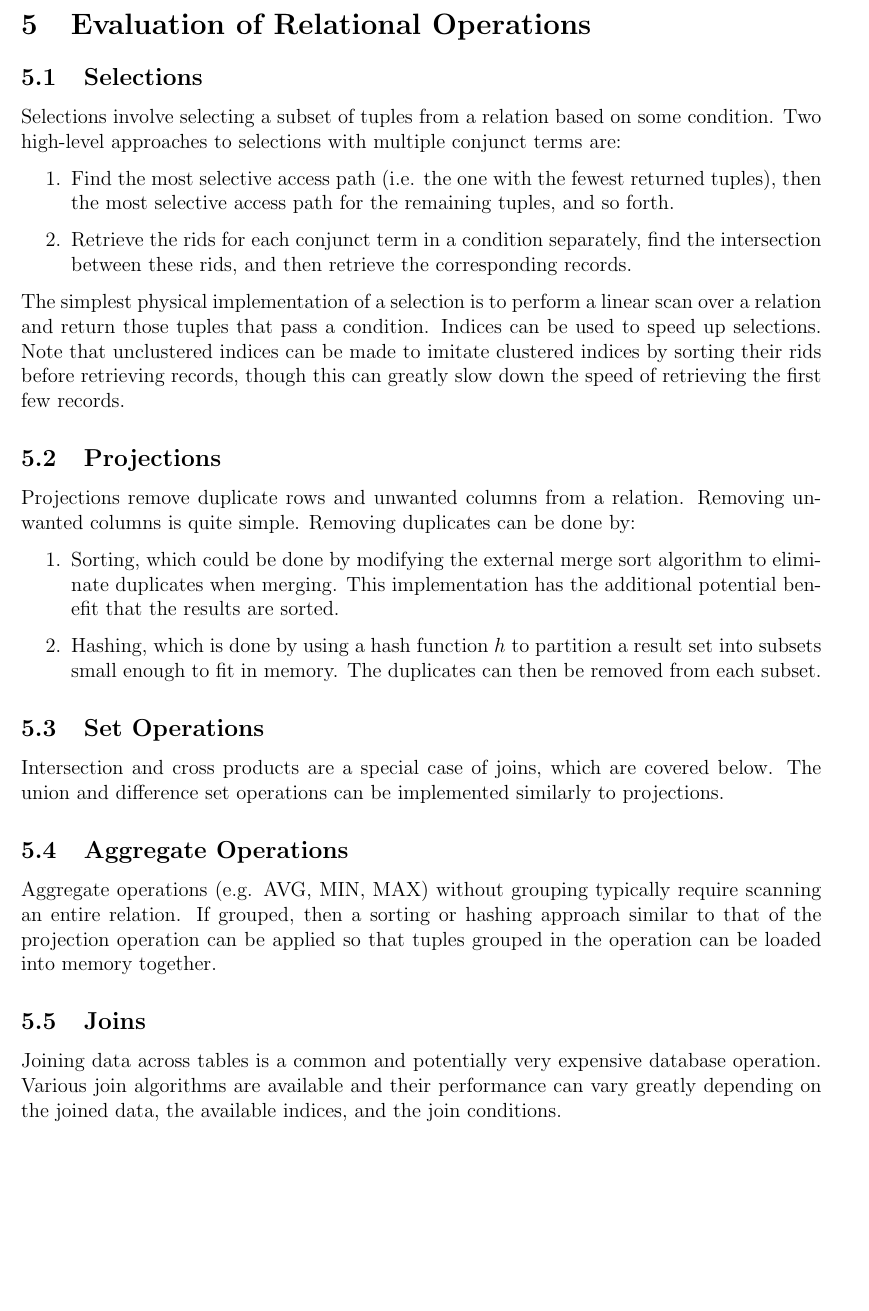
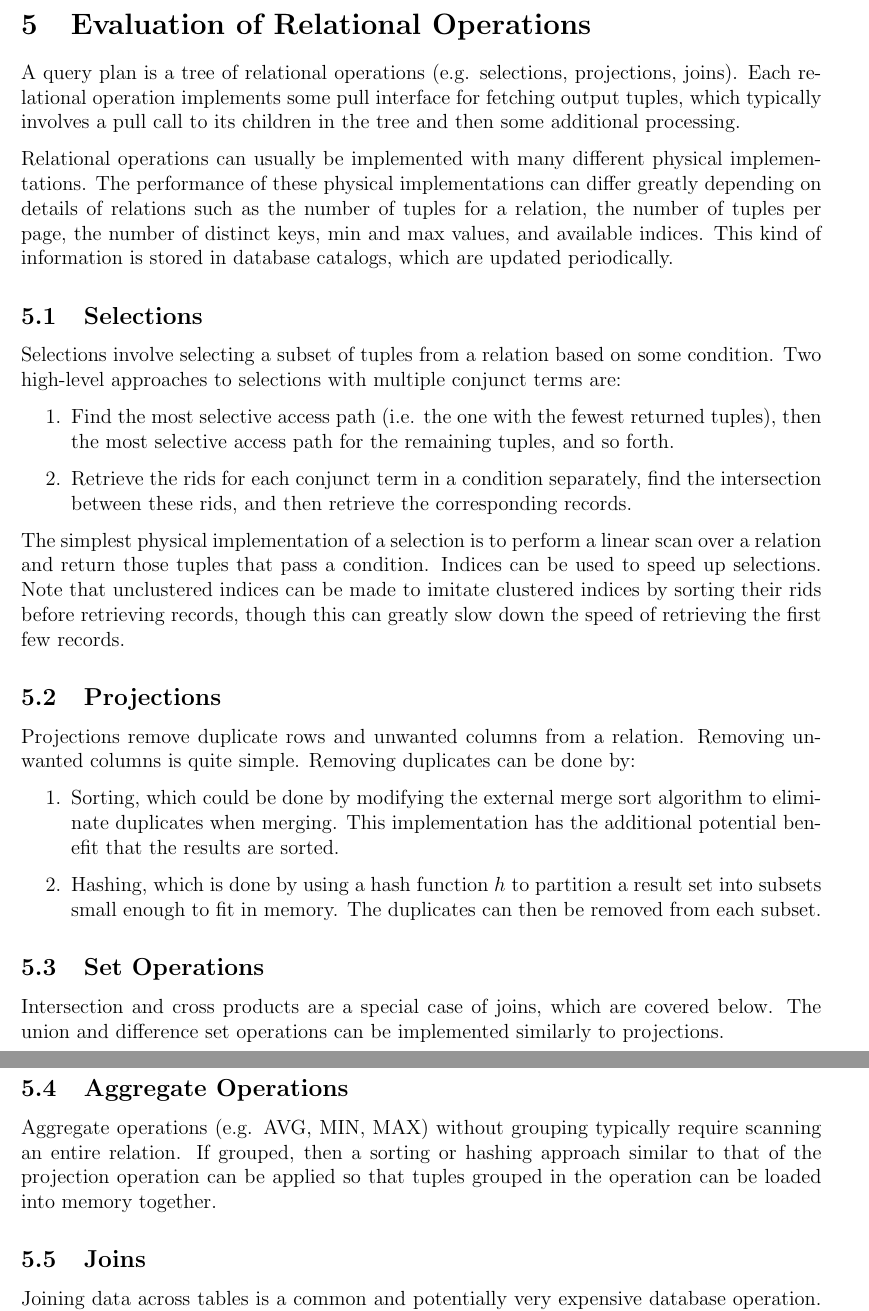
Before and after one commit to m-socha/CS-448-Notes, a LaTeX document (notes.tex): part of page 10 of 12 before the commit and two parts of pages 10 and 11 of 12 after it, the two joined at a grey line, cut so that both start at the same text, the shorter picture padded with empty space. Compiled offline with pdfLaTeX.

Commit message:
Complete Overview of Relational Operations section.

```diff
--- a/notes.tex
+++ b/notes.tex
@@ -196,6 +196,12 @@
       and result in heavy page thrashing.
 
   \section{Evaluation of Relational Operations}
+    A query plan is a tree of relational operations (e.g. selections, projections, joins). Each relational operation implements some pull interface for fetching
+    output tuples, which typically involves a pull call to its children in the tree and then some additional processing.
+
+    Relational operations can usually be implemented with many different physical implementations. The performance of these physical implementations can differ greatly
+    depending on details of relations such as the number of tuples for a relation, the number of tuples per page, the number of distinct keys, min and max values,
+    and available indices. This kind of information is stored in database catalogs, which are updated periodically.
 
     \subsection{Selections}
       Selections involve selecting a subset of tuples from a relation based on some condition. Two high-level approaches to selections with multiple conjunct
@@ -231,11 +237,8 @@
       similar to that of the projection operation can be applied so that tuples grouped in the operation can be loaded into memory together.
 
     \subsection{Joins}
-      Joining data across tables is a common and potentially very expensive database operation. Various join algorithms are available and their performance
-      can vary greatly depending on the joined data, the available indices, and the join conditions.
-
-      The below examples consist of joining tables $R$ and $S$ over some condition. For cost analysis, $M$ is the number of pages in $R$, $N$ is the number
-      of pages in $N$, and $p_R$ is the number of tuples per page in $R$.
+      Joining data across tables is a common and potentially very expensive database operation. The below examples consist of joining tables $R$ and $S$ over some
+      condition. For cost analysis, $M$ is the number of pages in $R$, $N$ is the number of pages in $N$, and $p_R$ is the number of tuples per page in $R$.
 
       \subsubsection{Simple Nested Loop Join}
         The simple nested loop join tables $R$ and $S$ is as follows:
```
Also changed, not shown: notes.pdf.
